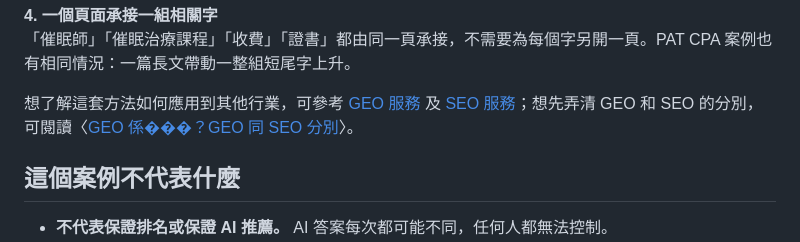
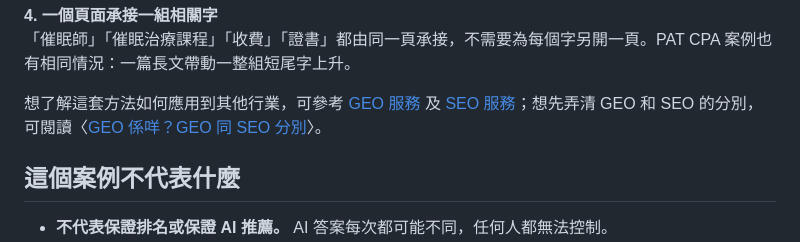
Before and after one commit to Native4a/Native4a-Limited, a Markdown page: src/data/hypnosis-case.md, the part around the change. Rendered like a GitHub page.

Commit message:
fix: correct typo in SEO service explanation
Clarified the difference between GEO and SEO in the text.

Co-authored-by: Native4a <108707944+Native4a@users.noreply.github.com>

```diff
--- a/src/data/hypnosis-case.md
+++ b/src/data/hypnosis-case.md
@@ -114,7 +114,7 @@ Course 結構化資料說明這是一個課程、由哪個機構開辦；FAQPage
 **4. 一個頁面承接一組相關字**
 「催眠師」「催眠治療課程」「收費」「證書」都由同一頁承接，不需要為每個字另開一頁。PAT CPA 案例也有相同情況：一篇長文帶動一整組短尾字上升。
 
-想了解這套方法如何應用到其他行業，可參考 [GEO 服務](/zh/geo/) 及 [SEO 服務](/zh/seo/)；想先弄清 GEO 和 SEO 的分別，可閱讀〈[GEO 係���？GEO 同 SEO 分別](/zh/blog/what-is-geo/)〉。
+想了解這套方法如何應用到其他行業，可參考 [GEO 服務](/zh/geo/) 及 [SEO 服務](/zh/seo/)；想先弄清 GEO 和 SEO 的分別，可閱讀〈[GEO 係咩？GEO 同 SEO 分別](/zh/blog/what-is-geo/)〉。
 
 ## 這個案例不代表什麼
 
```
